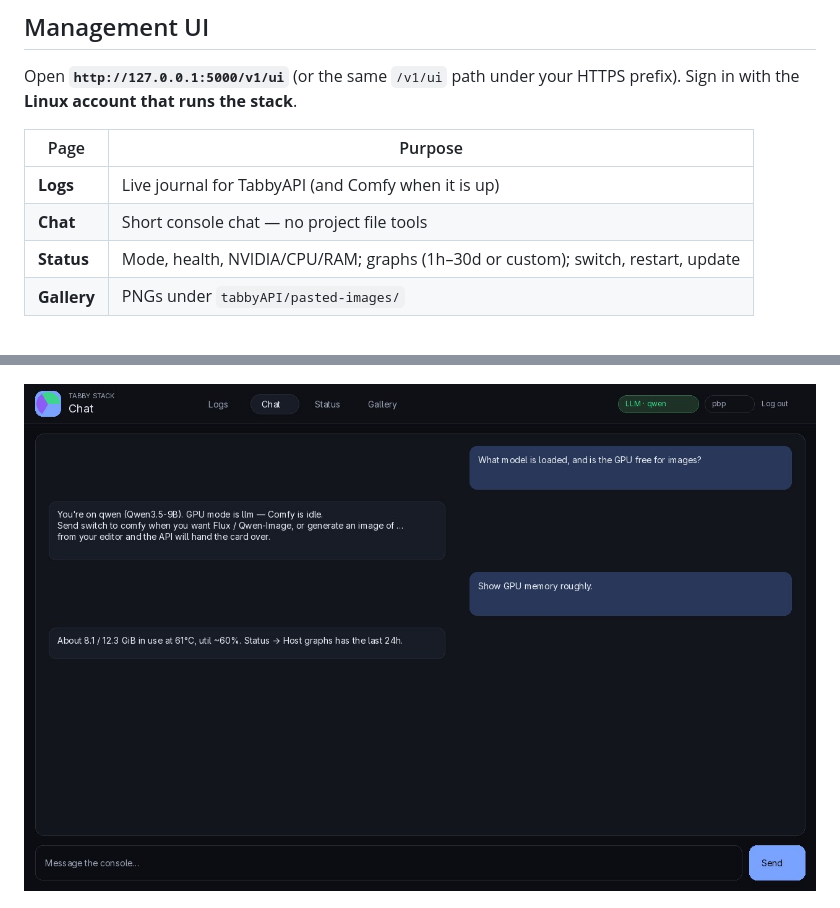
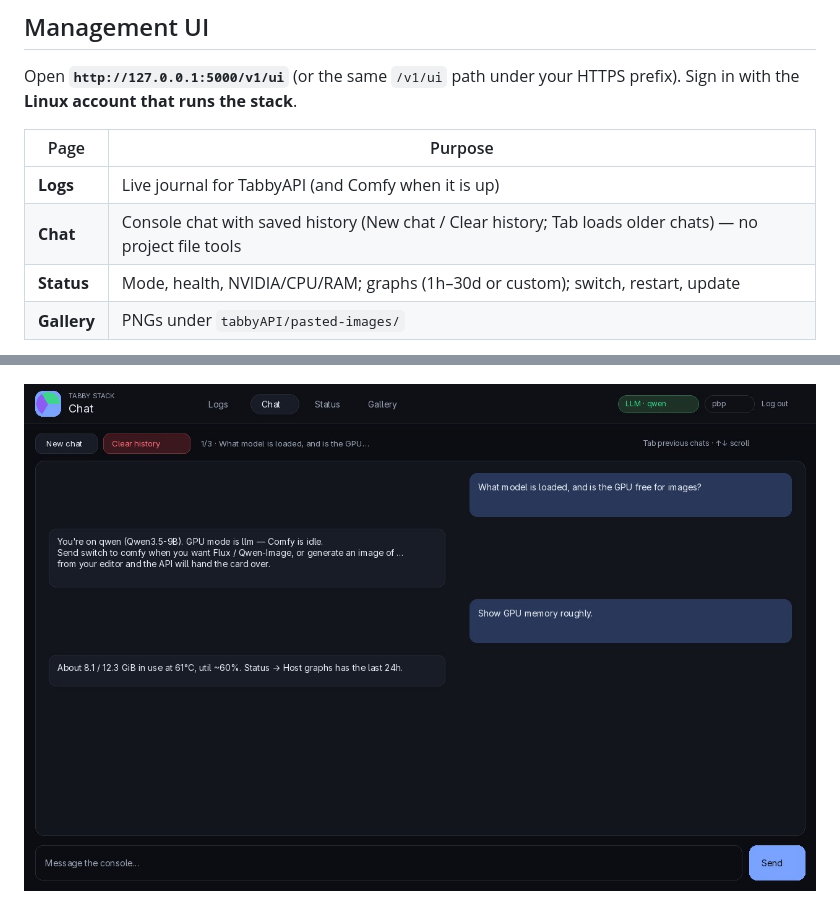
Before and after one commit to styelz/tabby-stack-archlinux, a Markdown page: README.md, 2 parts joined by grey strips. Rendered like a GitHub page; pictures changed too: docs/ui-chat.jpg.

Commit message:
Keep console chat history, with new-chat and keyboard browsing.
Co-authored-by: Cursor <cursoragent@cursor.com>

```diff
--- a/README.md
+++ b/README.md
@@ -88,7 +88,7 @@ Open **`http://127.0.0.1:5000/v1/ui`** (or the same `/v1/ui` path under your HTT
 | Page | Purpose |
 |---|---|
 | **Logs** | Live journal for TabbyAPI (and Comfy when it is up) |
-| **Chat** | Short console chat — no project file tools |
+| **Chat** | Console chat with saved history (New chat / Clear history; Tab loads older chats) — no project file tools |
 | **Status** | Mode, health, NVIDIA/CPU/RAM; graphs (1h–30d or custom); switch, restart, update |
 | **Gallery** | PNGs under `tabbyAPI/pasted-images/` |
 
```
Also changed, not shown: 3 other files.
